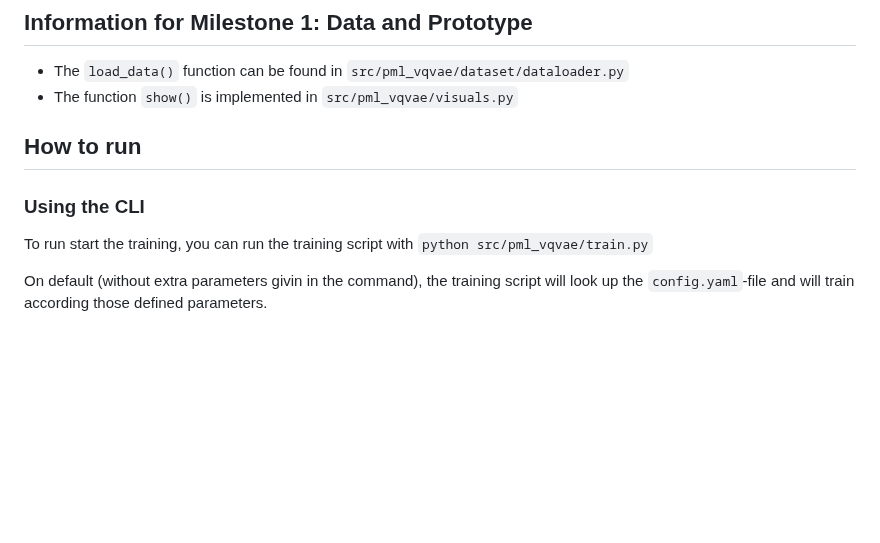
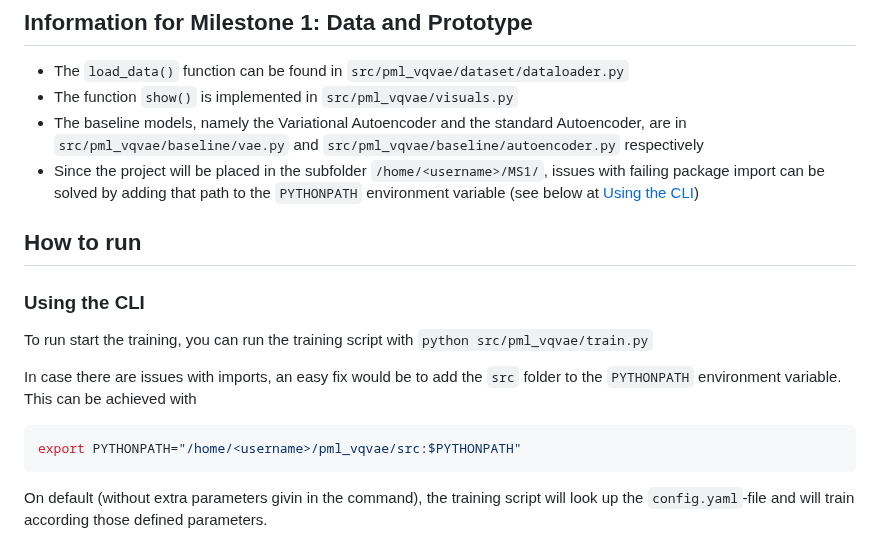
Before and after one commit to rosinusserrano/pml_vqvae, a Markdown page: README.md, the part around the change. GitHub-like rendering; blank space fills up the shorter version.

Commit message:
Baselines info in readme

````diff
--- a/README.md
+++ b/README.md
@@ -4,6 +4,12 @@
 
 - The `load_data()` function can be found in `src/pml_vqvae/dataset/dataloader.py`
 - The function `show()` is implemented in `src/pml_vqvae/visuals.py`
+- The baseline models, namely the Variational Autoencoder and the standard Autoencoder,
+  are in `src/pml_vqvae/baseline/vae.py` and `src/pml_vqvae/baseline/autoencoder.py`
+  respectively
+- Since the project will be placed in the subfolder `/home/<username>/MS1/`,
+  issues with failing package import can be solved by adding that path to the
+  `PYTHONPATH`  environment variable (see below at [Using the CLI](#using-the-cli))
 
 ## How to run
 
@@ -11,6 +17,12 @@
 
 To run start the training, you can run the training script with
 `python src/pml_vqvae/train.py`
+
+In case there are issues with imports, an easy fix would be to add the `src`
+folder to the `PYTHONPATH` environment variable. This can be achieved with
+```bash
+export PYTHONPATH="/home/<username>/pml_vqvae/src:$PYTHONPATH"
+```
 
 On default (without extra parameters givin in the command), the training script will look up the `config.yaml`-file and will train according those defined parameters.
 
````
